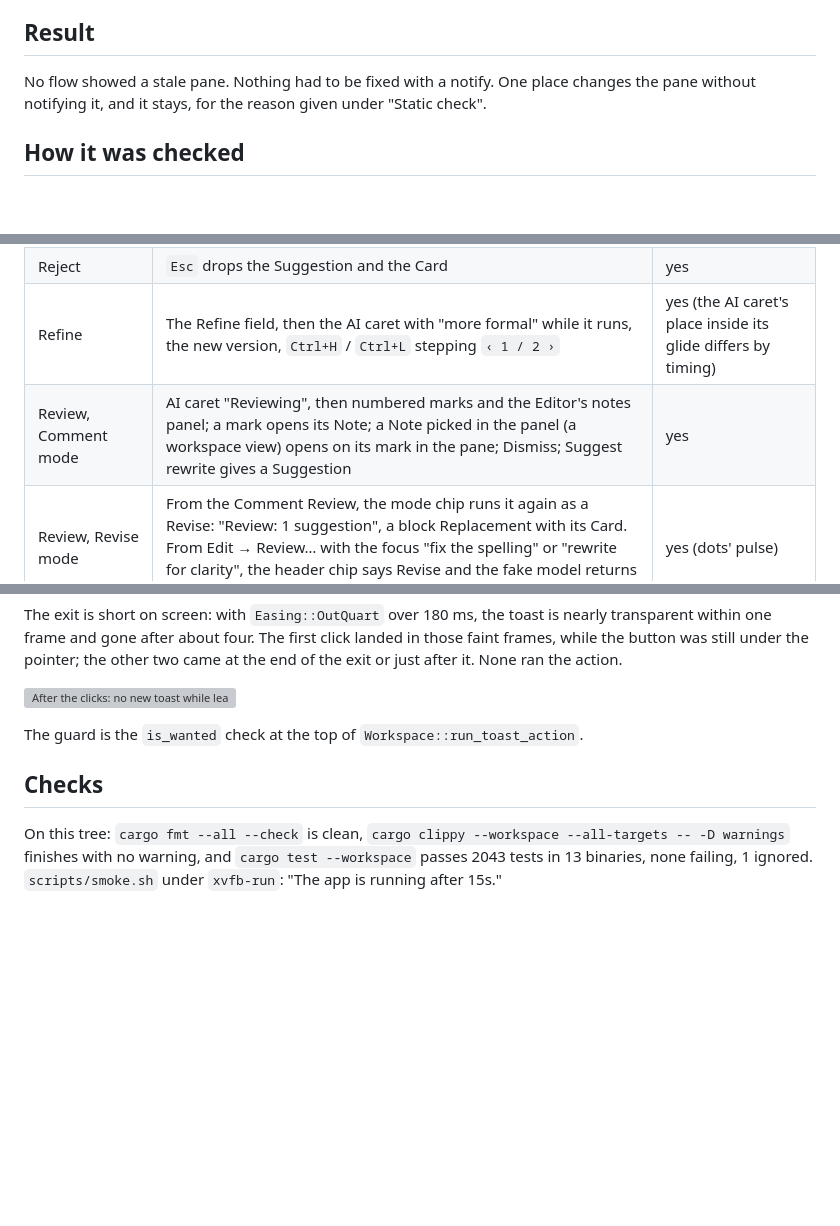
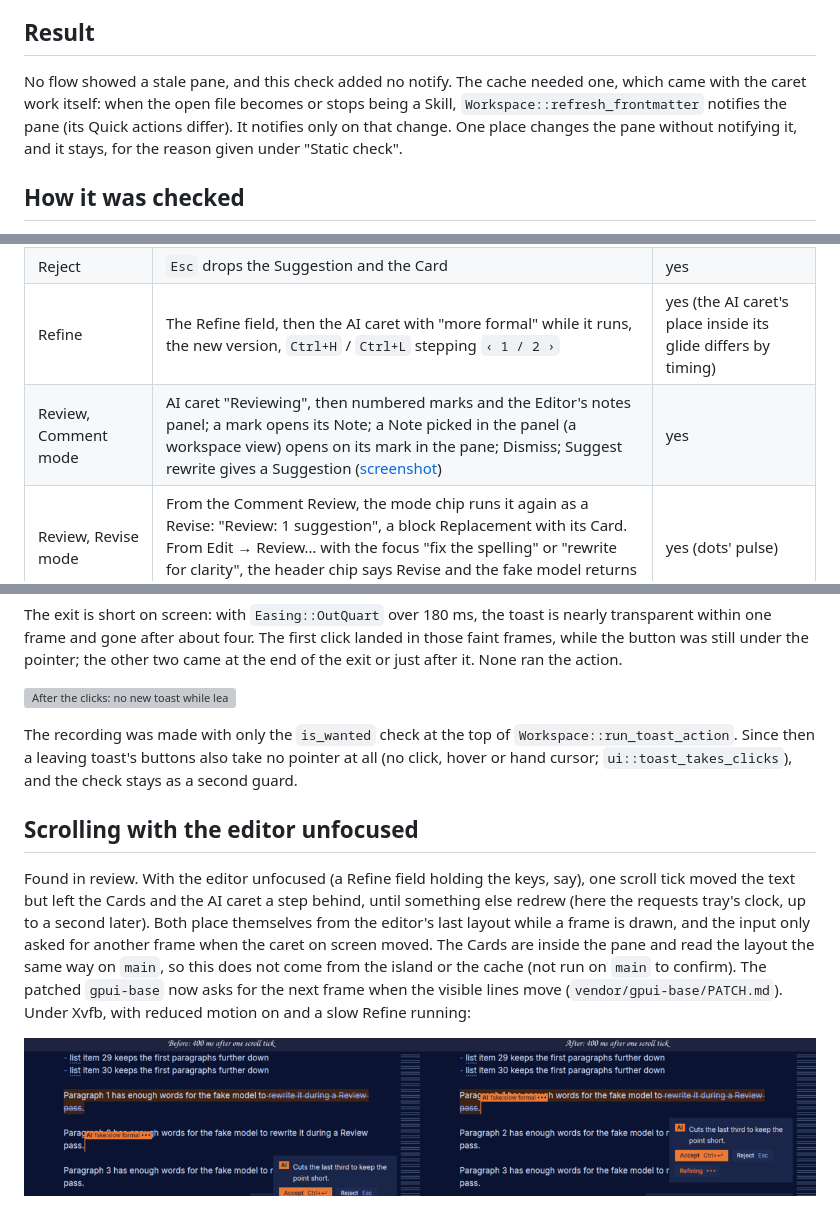
Before and after one commit to walteraandrade/desafinado-rust-port, a Markdown page: docs/cached-pane-flows.md, 3 parts joined by grey strips. GitHub-like rendering; pictures changed too: docs/cached-pane-flows/scroll-before-after.png (added); blank space fills up the shorter version; grey boxes are pictures that could not be loaded.

```diff
--- a/docs/cached-pane-flows.md
+++ b/docs/cached-pane-flows.md
@@ -4,7 +4,7 @@ The workspace caches the editor pane (`.cached(..)` in `Workspace::render_editin
 
 ## Result
 
-No flow showed a stale pane. Nothing had to be fixed with a notify. One place changes the pane without notifying it, and it stays, for the reason given under "Static check".
+No flow showed a stale pane, and this check added no notify. The cache needed one, which came with the caret work itself: when the open file becomes or stops being a Skill, `Workspace::refresh_frontmatter` notifies the pane (its Quick actions differ). It notifies only on that change. One place changes the pane without notifying it, and it stays, for the reason given under "Static check".
 
 ## How it was checked
 
@@ -24,7 +24,7 @@ The full run took 46 screenshots, and 43 are identical. The 3 that differ do so
 | Accept, undo | `Ctrl+Enter` writes the Replacement and drops the Card; `Ctrl+Z` brings the Original back, selected, with the bubble over it | yes |
 | Reject | `Esc` drops the Suggestion and the Card | yes |
 | Refine | The Refine field, then the AI caret with "more formal" while it runs, the new version, `Ctrl+H` / `Ctrl+L` stepping `‹ 1 / 2 ›` | yes (the AI caret's place inside its glide differs by timing) |
-| Review, Comment mode | AI caret "Reviewing", then numbered marks and the Editor's notes panel; a mark opens its Note; a Note picked in the panel (a workspace view) opens on its mark in the pane; Dismiss; Suggest rewrite gives a Suggestion | yes |
+| Review, Comment mode | AI caret "Reviewing", then numbered marks and the Editor's notes panel; a mark opens its Note; a Note picked in the panel (a workspace view) opens on its mark in the pane; Dismiss; Suggest rewrite gives a Suggestion ([screenshot](cached-pane-flows/review-notes-cached.png)) | yes |
 | Review, Revise mode | From the Comment Review, the mode chip runs it again as a Revise: "Review: 1 suggestion", a block Replacement with its Card. From Edit → Review… with the focus "fix the spelling" or "rewrite for clarity", the header chip says Revise and the fake model returns "Review: no suggestions" | yes (dots' pulse) |
 | Spelling menu | A click on "mispeled" opens the menu; a click on "misled" fixes it and the mark goes. `F8` opens the menu with the keys in it (`Enter` on the first fix), and `Enter` takes it. After a click the menu does not take the keys: `Enter` breaks the line in the text, in both modes | yes |
 | Reading view | `Ctrl+Alt+R` shows the rendered text and swaps back | yes |
@@ -71,8 +71,10 @@ The exit is short on screen: with `Easing::OutQuart` over 180 ms, the toast is n
 
 ![After the clicks: no new toast while leaving (top); a new one after the control's click (bottom)](cached-pane-flows/toast-after-click.png)
 
-The guard is the `is_wanted` check at the top of `Workspace::run_toast_action`.
+The recording was made with only the `is_wanted` check at the top of `Workspace::run_toast_action`. Since then a leaving toast's buttons also take no pointer at all (no click, hover or hand cursor; `ui::toast_takes_clicks`), and the check stays as a second guard.
 
-## Checks
+## Scrolling with the editor unfocused
 
-On this tree: `cargo fmt --all --check` is clean, `cargo clippy --workspace --all-targets -- -D warnings` finishes with no warning, and `cargo test --workspace` passes 2043 tests in 13 binaries, none failing, 1 ignored. `scripts/smoke.sh` under `xvfb-run`: "The app is running after 15s."
+Found in review. With the editor unfocused (a Refine field holding the keys, say), one scroll tick moved the text but left the Cards and the AI caret a step behind, until something else redrew (here the requests tray's clock, up to a second later). Both place themselves from the editor's last layout while a frame is drawn, and the input only asked for another frame when the caret on screen moved. The Cards are inside the pane and read the layout the same way on `main`, so this does not come from the island or the cache (not run on `main` to confirm). The patched `gpui-base` now asks for the next frame when the visible lines move (`vendor/gpui-base/PATCH.md`). Under Xvfb, with reduced motion on and a slow Refine running:
+
+![400 ms after one scroll tick: before, the caret and the Card sit a line low; after, they are on the line they mark](cached-pane-flows/scroll-before-after.png)
```
Also changed, not shown: other parts of docs/cached-pane-flows.md (+1 -1 lines), docs/PARITY.md (+1 -1 lines), 1 other file.
